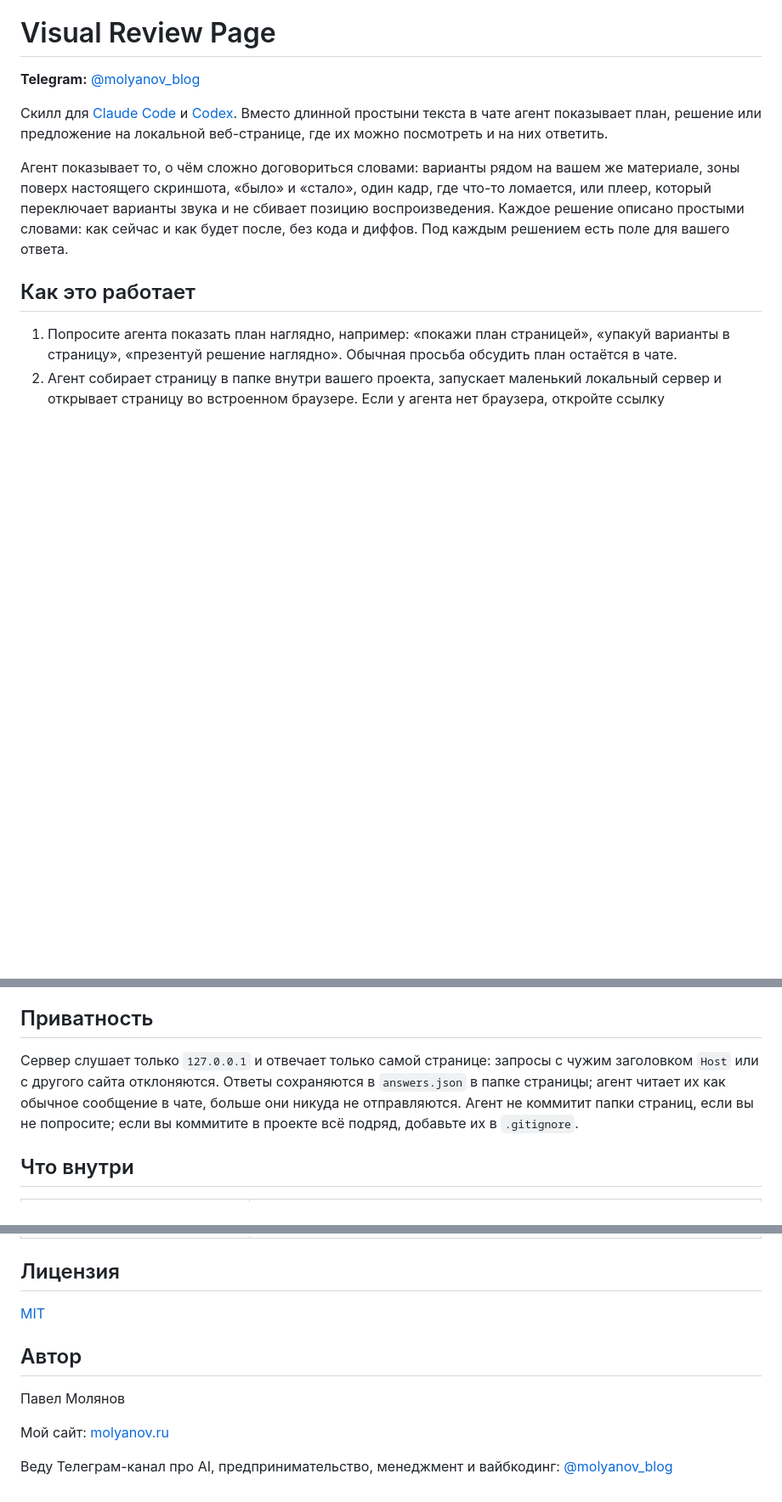
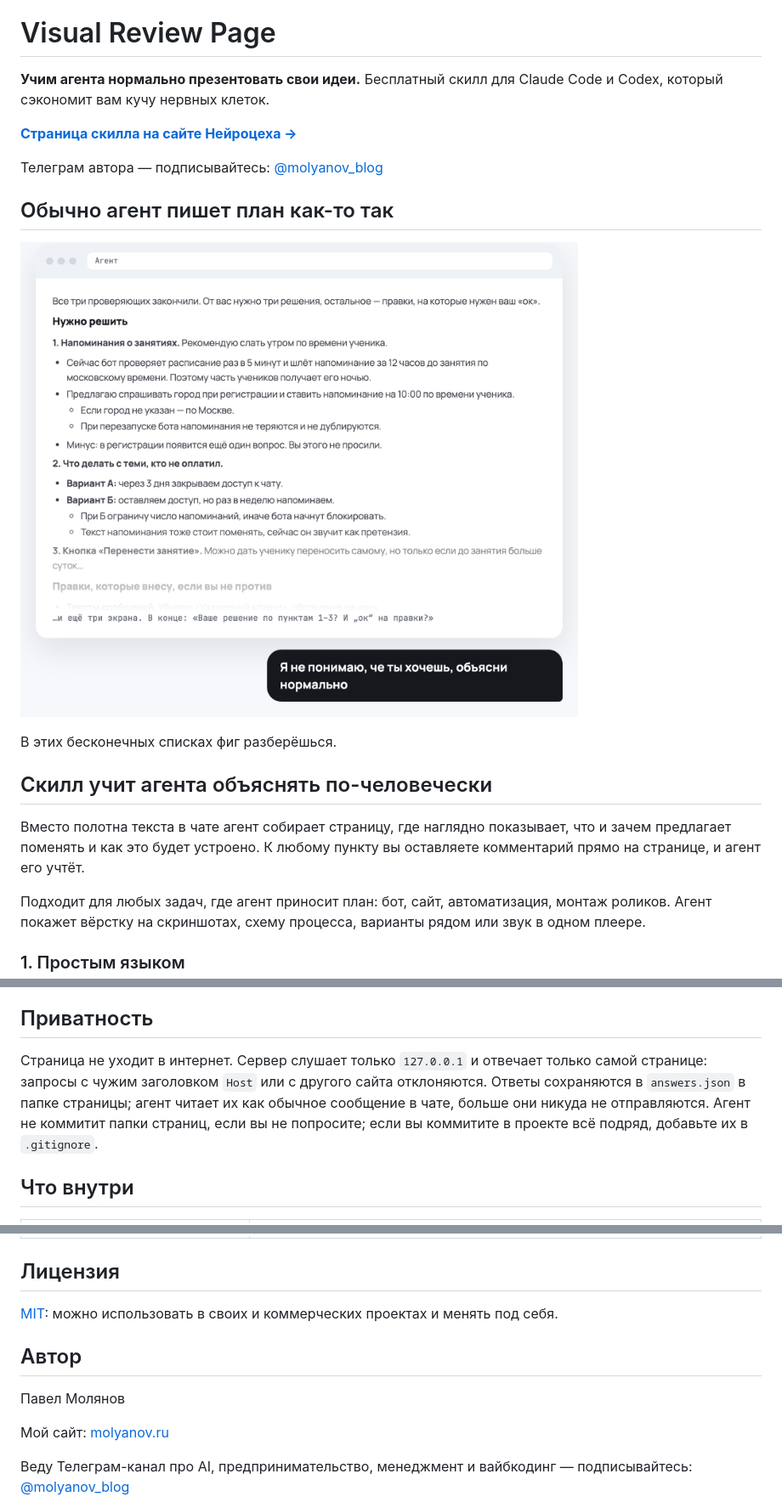
Before and after one commit to pavel-molyanov/visual-review-page, a Markdown page: README.ru.md, 3 parts joined by grey strips. Shown at 85% size. Rendered like a GitHub page; pictures changed too: docs/images/problem.png (added); blank space fills up the shorter version.

```diff
--- a/README.ru.md
+++ b/README.ru.md
@@ -2,21 +2,27 @@
 
 # Visual Review Page
 
-**Telegram:** [@molyanov_blog](https://t.me/+JeJiLYwo9E81NWJi)
+**Учим агента нормально презентовать свои идеи.** Бесплатный скилл для Claude Code и Codex,
+который сэкономит вам кучу нервных клеток.
 
-Скилл для [Claude Code](https://claude.com/claude-code) и [Codex](https://github.com/openai/codex).
-Вместо длинной простыни текста в чате агент показывает план, решение или предложение на локальной
-веб-странице, где их можно посмотреть и на них ответить.
+**[Страница скилла на сайте Нейроцеха →](https://neurozeh.ru/skills/visual-review-page/)**
 
-Агент показывает то, о чём сложно договориться словами: варианты рядом на вашем же материале,
-зоны поверх настоящего скриншота, «было» и «стало», один кадр, где что-то ломается, или плеер,
-который переключает варианты звука и не сбивает позицию воспроизведения. Каждое решение описано
-простыми словами: как сейчас и как будет после, без кода и диффов. Под каждым решением есть поле
-для вашего ответа.
+Телеграм автора — подписывайтесь: [@molyanov_blog](https://t.me/+JeJiLYwo9E81NWJi)
 
-## Как это работает
+## Обычно агент пишет план как-то так
 
-1. Попросите агента показать план наглядно, например: «покажи план страницей», «упакуй варианты
-   в страницу», «презентуй решение наглядно». Обычная просьба обсудить план остаётся в чате.
-2. Агент собирает страницу в папке внутри вашего проекта, запускает маленький локальный сервер
-   и открывает страницу во встроенном браузере. Если у агента нет браузера, откройте ссылку
+![Агент выдаёт в чат длинный план из вложенных списков, в конце — «Ваше решение по пунктам 1–3?»](docs/images/problem.png)
+
+В этих бесконечных списках фиг разберёшься.
+
+## Скилл учит агента объяснять по-человечески
+
+Вместо полотна текста в чате агент собирает страницу, где наглядно показывает, что и зачем
+предлагает поменять и как это будет устроено. К любому пункту вы оставляете комментарий прямо на
+странице, и агент его учтёт.
+
+Подходит для любых задач, где агент приносит план: бот, сайт, автоматизация, монтаж роликов.
+Агент покажет вёрстку на скриншотах, схему процесса, варианты рядом или звук в одном плеере.
+
+### 1. Простым языком
+
@@ -75,11 +121,11 @@ rm -rf ~/.claude/skills/visual-review-page && cp -R visual-review-page/visual-re
 
 ## Приватность
 
-Сервер слушает только `127.0.0.1` и отвечает только самой странице: запросы с чужим заголовком
-`Host` или с другого сайта отклоняются. Ответы сохраняются в `answers.json` в папке страницы;
-агент читает их как обычное сообщение в чате, больше они никуда не отправляются. Агент не
-коммитит папки страниц, если вы не попросите; если вы коммитите в проекте всё подряд, добавьте их
-в `.gitignore`.
+Страница не уходит в интернет. Сервер слушает только `127.0.0.1` и отвечает только самой
+странице: запросы с чужим заголовком `Host` или с другого сайта отклоняются. Ответы сохраняются в
+`answers.json` в папке страницы; агент читает их как обычное сообщение в чате, больше они никуда
+не отправляются. Агент не коммитит папки страниц, если вы не попросите; если вы коммитите в
+проекте всё подряд, добавьте их в `.gitignore`.
 
 ## Что внутри
 
@@ -91,7 +137,7 @@ rm -rf ~/.claude/skills/visual-review-page && cp -R visual-review-page/visual-re
 
 ## Лицензия
 
-[MIT](LICENSE)
+[MIT](LICENSE): можно использовать в своих и коммерческих проектах и менять под себя.
 
 ## Автор
 
@@ -99,5 +145,5 @@ rm -rf ~/.claude/skills/visual-review-page && cp -R visual-review-page/visual-re
 
 Мой сайт: [molyanov.ru](https://molyanov.ru)
 
-Веду Телеграм-канал про AI, предпринимательство, менеджмент и вайбкодинг:
+Веду Телеграм-канал про AI, предпринимательство, менеджмент и вайбкодинг — подписывайтесь:
 [@molyanov_blog](https://t.me/+JeJiLYwo9E81NWJi)
```
Also changed, not shown: other parts of README.ru.md (+48 -8 lines), README.md (+82 -31 lines), docs/images/comments.png (added), docs/images/one-place.png (added), docs/images/plain-words.png (added), docs/images/short.png (added), docs/images/show-not-tell.png (added).
